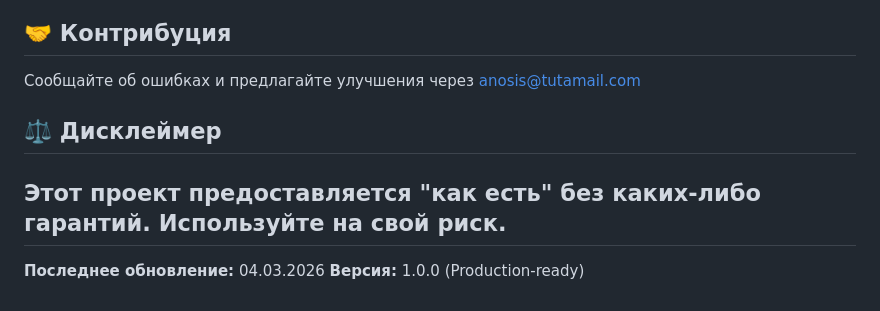
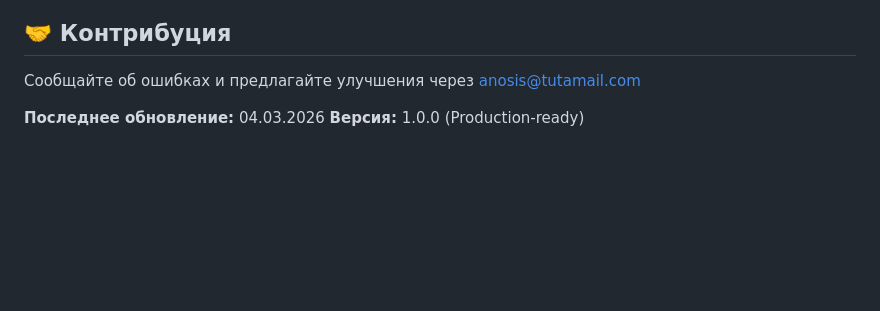
Before and after one commit to lookue64-hub/e2e, a Markdown page: README.md, the part around the change. GitHub-like rendering; blank space fills up the shorter version.

```diff
--- a/README.md
+++ b/README.md
@@ -112,10 +112,5 @@ MIT License - используйте свободно, но указывайте
 
 Сообщайте об ошибках и предлагайте улучшения через anosis@tutamail.com
 
-## ⚖️ Дисклеймер
-
-Этот проект предоставляется "как есть" без каких-либо гарантий. Используйте на свой риск.
----
-
 **Последнее обновление:** 04.03.2026
 **Версия:** 1.0.0 (Production-ready)
```
